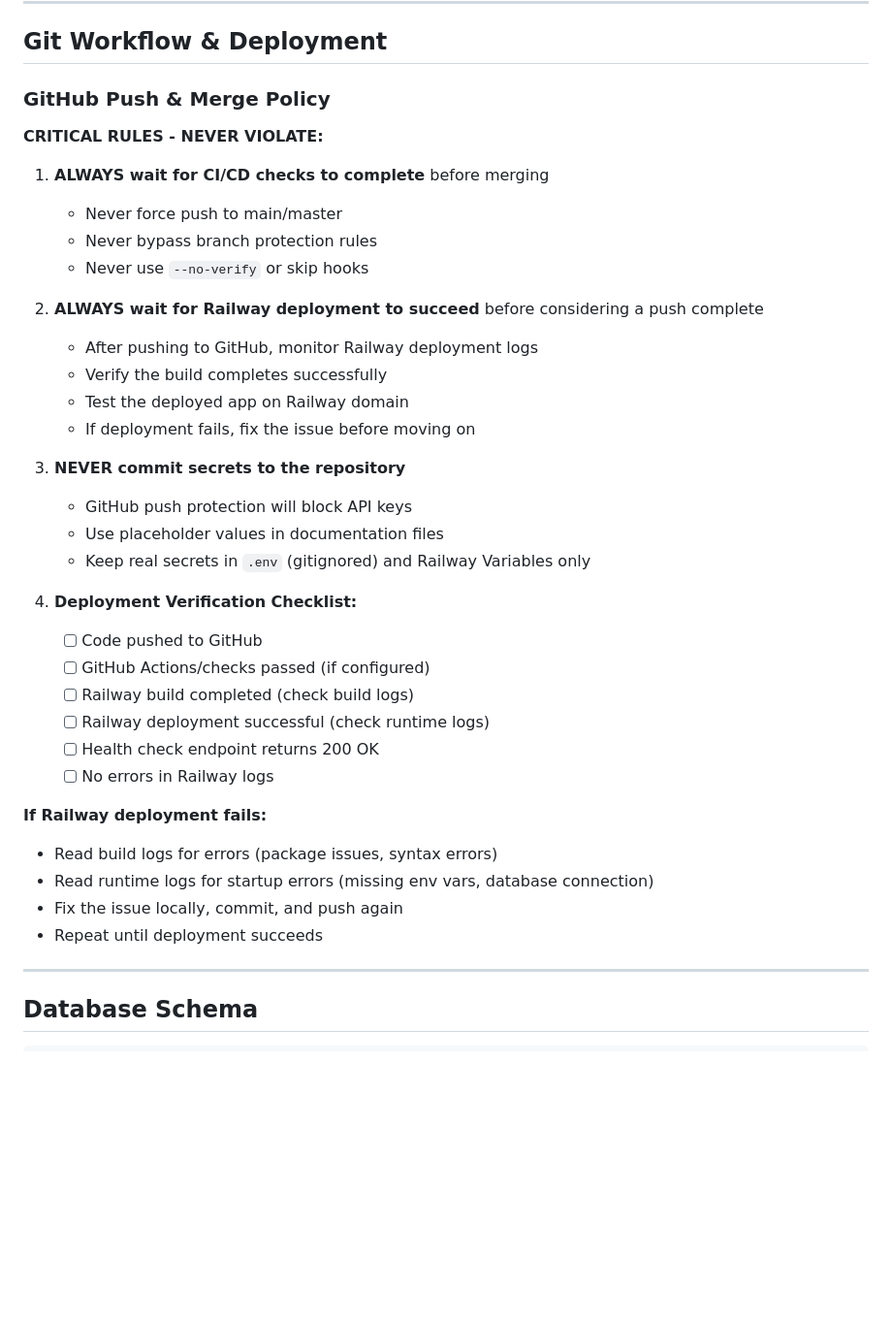
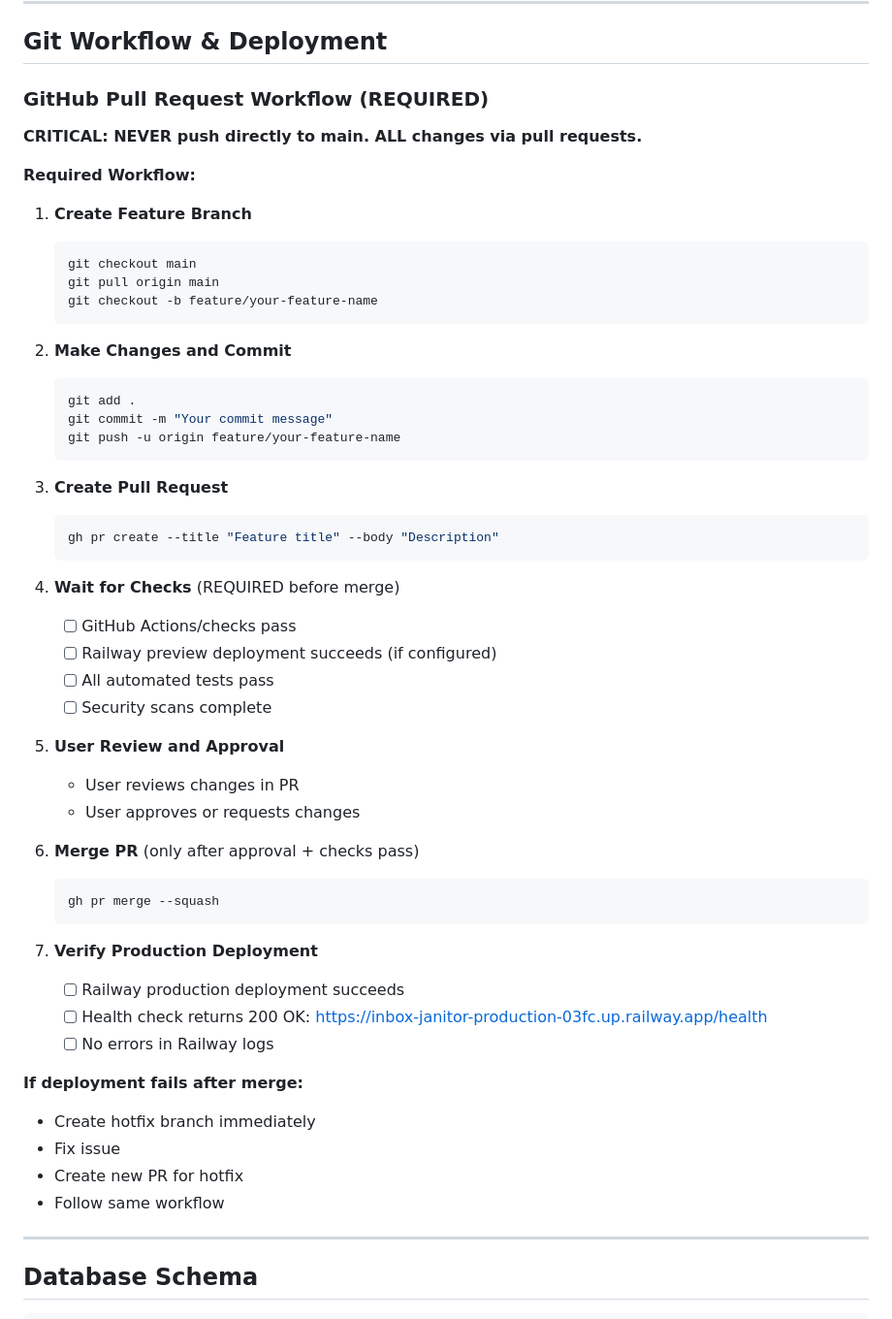
Before and after one commit to sebastian-ames3/inbox-janitor, a Markdown page: claude.md, the part around one of its changes. Shown at 97% size. Drawn GitHub-style; blank space fills up the shorter version.

````diff
--- a/claude.md
+++ b/claude.md
@@ -379,39 +399,56 @@ pytest tests/safety/test_no_permanent_delete_method.py
 
 ## Git Workflow & Deployment
 
-### GitHub Push & Merge Policy
+### GitHub Pull Request Workflow (REQUIRED)
 
-**CRITICAL RULES - NEVER VIOLATE:**
+**CRITICAL: NEVER push directly to main. ALL changes via pull requests.**
 
-1. **ALWAYS wait for CI/CD checks to complete** before merging
-   - Never force push to main/master
-   - Never bypass branch protection rules
-   - Never use `--no-verify` or skip hooks
+**Required Workflow:**
 
-2. **ALWAYS wait for Railway deployment to succeed** before considering a push complete
-   - After pushing to GitHub, monitor Railway deployment logs
-   - Verify the build completes successfully
-   - Test the deployed app on Railway domain
-   - If deployment fails, fix the issue before moving on
+1. **Create Feature Branch**
+   ```bash
+   git checkout main
+   git pull origin main
+   git checkout -b feature/your-feature-name
+   ```
 
-3. **NEVER commit secrets to the repository**
-   - GitHub push protection will block API keys
-   - Use placeholder values in documentation files
-   - Keep real secrets in `.env` (gitignored) and Railway Variables only
+2. **Make Changes and Commit**
+   ```bash
+   git add .
+   git commit -m "Your commit message"
+   git push -u origin feature/your-feature-name
+   ```
 
-4. **Deployment Verification Checklist:**
-   - [ ] Code pushed to GitHub
-   - [ ] GitHub Actions/checks passed (if configured)
-   - [ ] Railway build completed (check build logs)
-   - [ ] Railway deployment successful (check runtime logs)
-   - [ ] Health check endpoint returns 200 OK
+3. **Create Pull Request**
+   ```bash
+   gh pr create --title "Feature title" --body "Description"
+   ```
+
+4. **Wait for Checks** (REQUIRED before merge)
+   - [ ] GitHub Actions/checks pass
+   - [ ] Railway preview deployment succeeds (if configured)
+   - [ ] All automated tests pass
+   - [ ] Security scans complete
+
+5. **User Review and Approval**
+   - User reviews changes in PR
+   - User approves or requests changes
+
+6. **Merge PR** (only after approval + checks pass)
+   ```bash
+   gh pr merge --squash
+   ```
+
+7. **Verify Production Deployment**
+   - [ ] Railway production deployment succeeds
+   - [ ] Health check returns 200 OK: https://inbox-janitor-production-03fc.up.railway.app/health
    - [ ] No errors in Railway logs
 
-**If Railway deployment fails:**
-- Read build logs for errors (package issues, syntax errors)
-- Read runtime logs for startup errors (missing env vars, database connection)
-- Fix the issue locally, commit, and push again
-- Repeat until deployment succeeds
+**If deployment fails after merge:**
+- Create hotfix branch immediately
+- Fix issue
+- Create new PR for hotfix
+- Follow same workflow
 
 ---
 
````
Also changed, not shown: other parts of claude.md (+20 -0 lines), skills/git-workflow.md (+117 -34 lines).
